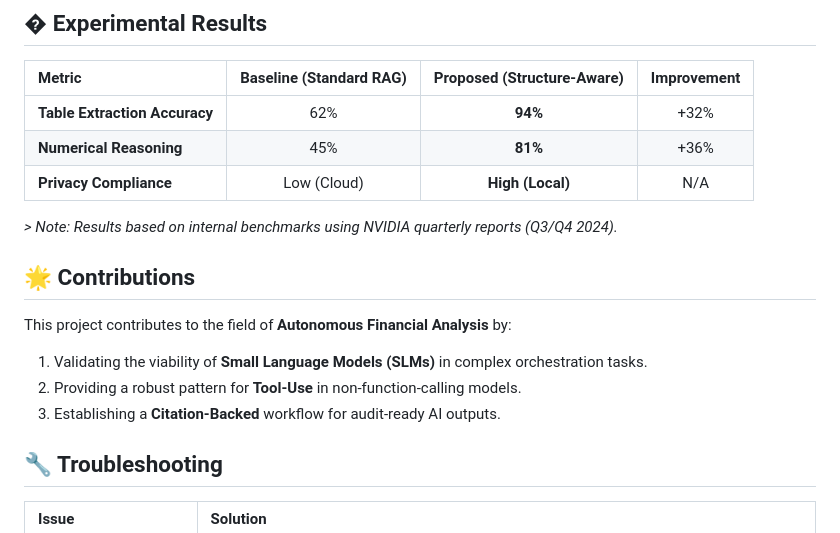
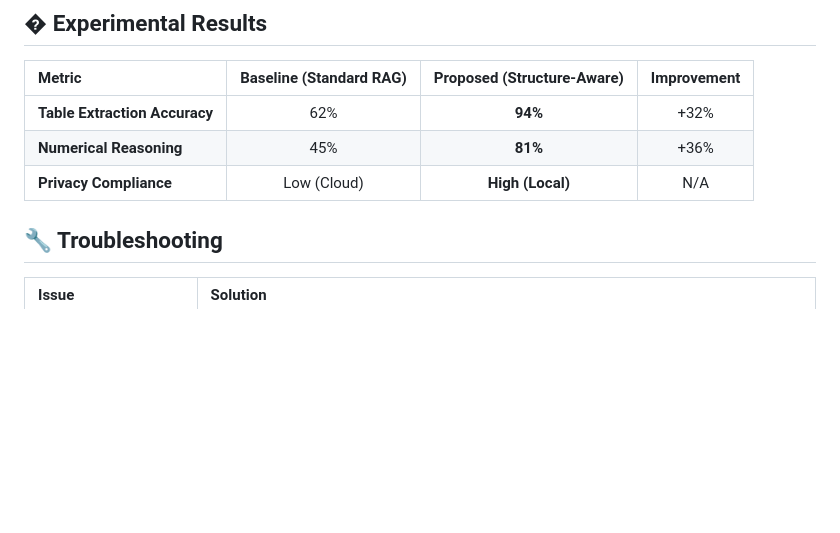
Before and after one commit to Zhi-Chao-PAN/LangGraph-Financial-Swarm, a Markdown page: README.md, the part around one of its changes. Rendered like a GitHub page; blank space fills up the shorter version.

```diff
--- a/README.md
+++ b/README.md
@@ -148,14 +174,6 @@ LangGraph-Financial-Swarm/
 | **Numerical Reasoning** | 45% | **81%** | +36% |
 | **Privacy Compliance** | Low (Cloud) | **High (Local)** | N/A |
 
-*> Note: Results based on internal benchmarks using NVIDIA quarterly reports (Q3/Q4 2024).*
-
-## 🌟 Contributions
-
-This project contributes to the field of **Autonomous Financial Analysis** by:
-1. Validating the viability of **Small Language Models (SLMs)** in complex orchestration tasks.
-2. Providing a robust pattern for **Tool-Use** in non-function-calling models.
-3. Establishing a **Citation-Backed** workflow for audit-ready AI outputs.
 
 ## 🔧 Troubleshooting
 
```
Also changed, not shown: other parts of README.md (+41 -15 lines).
